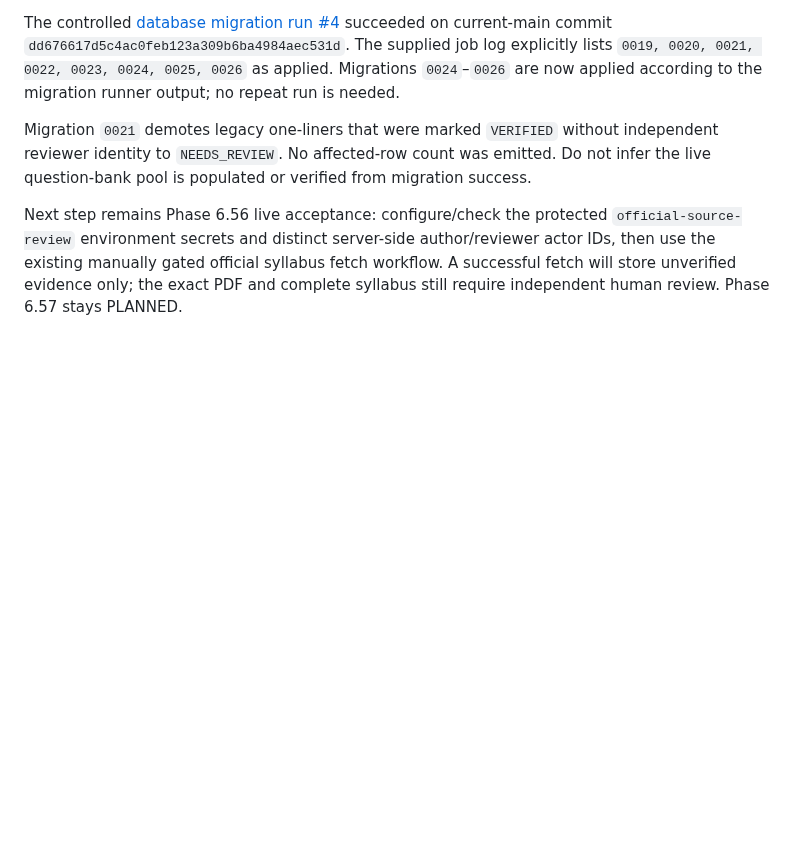
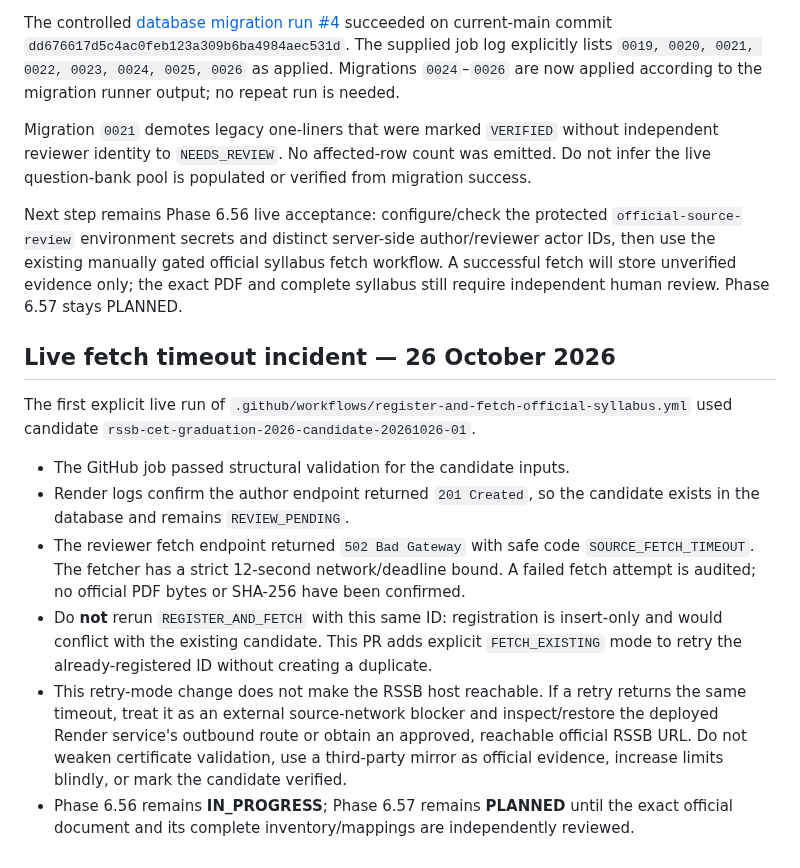
Before and after one commit to snchat78-svg/AI-COMP, a Markdown page: docs/PHASE_6_56_EXAM_SYLLABUS_MAPPING.md, the part around the change. GitHub-like rendering; blank space fills up the shorter version.

Commit message:
docs: record live syllabus fetch timeout and retry gate

```diff
--- a/docs/PHASE_6_56_EXAM_SYLLABUS_MAPPING.md
+++ b/docs/PHASE_6_56_EXAM_SYLLABUS_MAPPING.md
@@ -176,3 +176,14 @@ The controlled [database migration run #4](https://github.com/snchat78-svg/AI-CO
 Migration `0021` demotes legacy one-liners that were marked `VERIFIED` without independent reviewer identity to `NEEDS_REVIEW`. No affected-row count was emitted. Do not infer the live question-bank pool is populated or verified from migration success.
 
 Next step remains Phase 6.56 live acceptance: configure/check the protected `official-source-review` environment secrets and distinct server-side author/reviewer actor IDs, then use the existing manually gated official syllabus fetch workflow. A successful fetch will store unverified evidence only; the exact PDF and complete syllabus still require independent human review. Phase 6.57 stays PLANNED.
+
+## Live fetch timeout incident — 26 October 2026
+
+The first explicit live run of `.github/workflows/register-and-fetch-official-syllabus.yml` used candidate `rssb-cet-graduation-2026-candidate-20261026-01`.
+
+- The GitHub job passed structural validation for the candidate inputs.
+- Render logs confirm the author endpoint returned `201 Created`, so the candidate exists in the database and remains `REVIEW_PENDING`.
+- The reviewer fetch endpoint returned `502 Bad Gateway` with safe code `SOURCE_FETCH_TIMEOUT`. The fetcher has a strict 12-second network/deadline bound. A failed fetch attempt is audited; no official PDF bytes or SHA-256 have been confirmed.
+- Do **not** rerun `REGISTER_AND_FETCH` with this same ID: registration is insert-only and would conflict with the existing candidate. This PR adds explicit `FETCH_EXISTING` mode to retry the already-registered ID without creating a duplicate.
+- This retry-mode change does not make the RSSB host reachable. If a retry returns the same timeout, treat it as an external source-network blocker and inspect/restore the deployed Render service's outbound route or obtain an approved, reachable official RSSB URL. Do not weaken certificate validation, use a third-party mirror as official evidence, increase limits blindly, or mark the candidate verified.
+- Phase 6.56 remains **IN_PROGRESS**; Phase 6.57 remains **PLANNED** until the exact official document and its complete inventory/mappings are independently reviewed.
```
